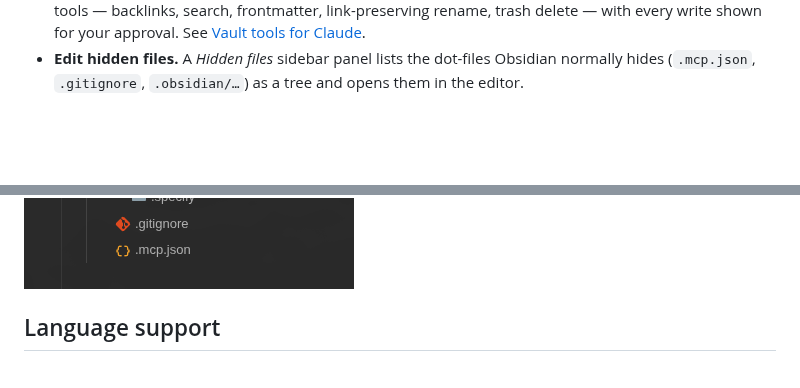
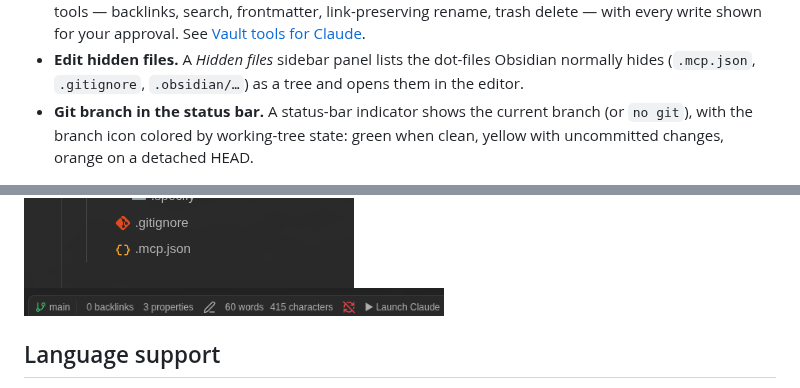
Before and after one commit to vitaly-andr/obsidian-code-workbench, a Markdown page: README.md, 2 parts joined by grey strips. Drawn GitHub-style; pictures changed too: docs/git-branch.png (added); blank space fills up the shorter version.

Commit message:
release: 2.1.0 — current git branch in the status bar
Bump to 2.1.0, document the new status-bar branch indicator in the README
(with a screenshot) and CHANGELOG. minAppVersion stays 1.7.2.

```diff
--- a/README.md
+++ b/README.md
@@ -53,12 +53,17 @@ your CLI points at.
   with every write shown for your approval. See [Vault tools for Claude](#vault-tools-for-claude).
 - **Edit hidden files.** A *Hidden files* sidebar panel lists the dot-files Obsidian normally hides
   (`.mcp.json`, `.gitignore`, `.obsidian/…`) as a tree and opens them in the editor.
+- **Git branch in the status bar.** A status-bar indicator shows the current branch (or `no git`),
+  with the branch icon colored by working-tree state: green when clean, yellow with uncommitted
+  changes, orange on a detached HEAD.
 
 <img src="docs/diff.png" alt="A Claude edit shown as a Keep / Reject diff" width="100%">
 
 <img src="docs/file-icons.png" alt="Material file-type icons in the file explorer" width="100%">
 
 <img src="docs/hidden-files.png" alt="The Hidden files panel listing a vault's dot-files as a tree" width="330">
+
+<img src="docs/git-branch.png" alt="The current git branch shown in the status bar, color-coded by working-tree status" width="420">
 
 ## Language support
 
```
Also changed, not shown: CHANGELOG.md (+9 -0 lines), 3 other files.
